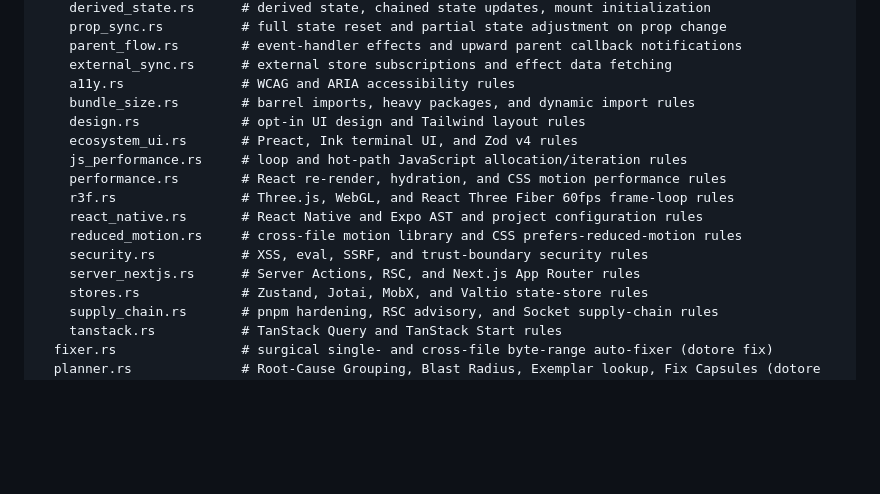
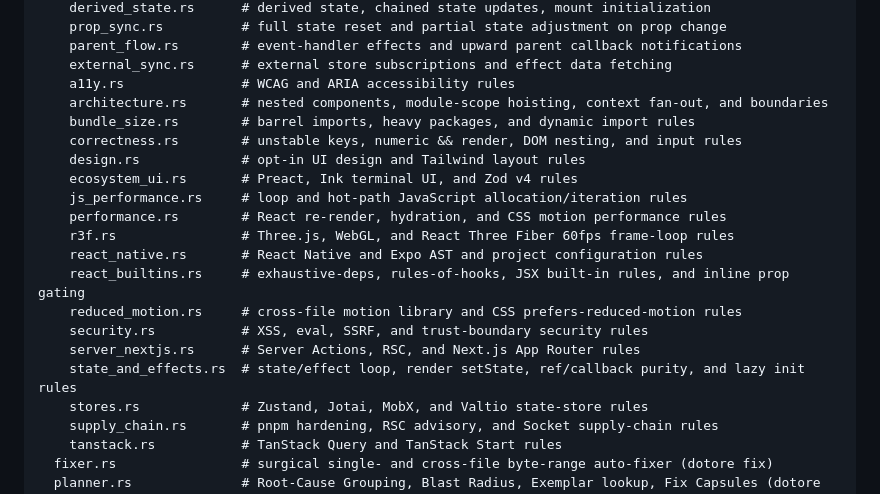
Before and after one commit to joaodavidsilva/dotore, a Markdown page: docs/architecture/layout.md, the part around the change. GitHub-like rendering; blank space fills up the shorter version.

Commit message:
docs: document architecture, correctness, react-builtins, and state-and-effects modules

```diff
--- a/docs/architecture/layout.md
+++ b/docs/architecture/layout.md
@@ -25,16 +25,20 @@ src/
     parent_flow.rs        # event-handler effects and upward parent callback notifications
     external_sync.rs      # external store subscriptions and effect data fetching
     a11y.rs               # WCAG and ARIA accessibility rules
+    architecture.rs       # nested components, module-scope hoisting, context fan-out, and boundaries
     bundle_size.rs        # barrel imports, heavy packages, and dynamic import rules
+    correctness.rs        # unstable keys, numeric && render, DOM nesting, and input rules
     design.rs             # opt-in UI design and Tailwind layout rules
     ecosystem_ui.rs       # Preact, Ink terminal UI, and Zod v4 rules
     js_performance.rs     # loop and hot-path JavaScript allocation/iteration rules
     performance.rs        # React re-render, hydration, and CSS motion performance rules
     r3f.rs                # Three.js, WebGL, and React Three Fiber 60fps frame-loop rules
     react_native.rs       # React Native and Expo AST and project configuration rules
+    react_builtins.rs     # exhaustive-deps, rules-of-hooks, JSX built-in rules, and inline prop gating
     reduced_motion.rs     # cross-file motion library and CSS prefers-reduced-motion rules
     security.rs           # XSS, eval, SSRF, and trust-boundary security rules
     server_nextjs.rs      # Server Actions, RSC, and Next.js App Router rules
+    state_and_effects.rs  # state/effect loop, render setState, ref/callback purity, and lazy init rules
     stores.rs             # Zustand, Jotai, MobX, and Valtio state-store rules
     supply_chain.rs       # pnpm hardening, RSC advisory, and Socket supply-chain rules
     tanstack.rs           # TanStack Query and TanStack Start rules
```
